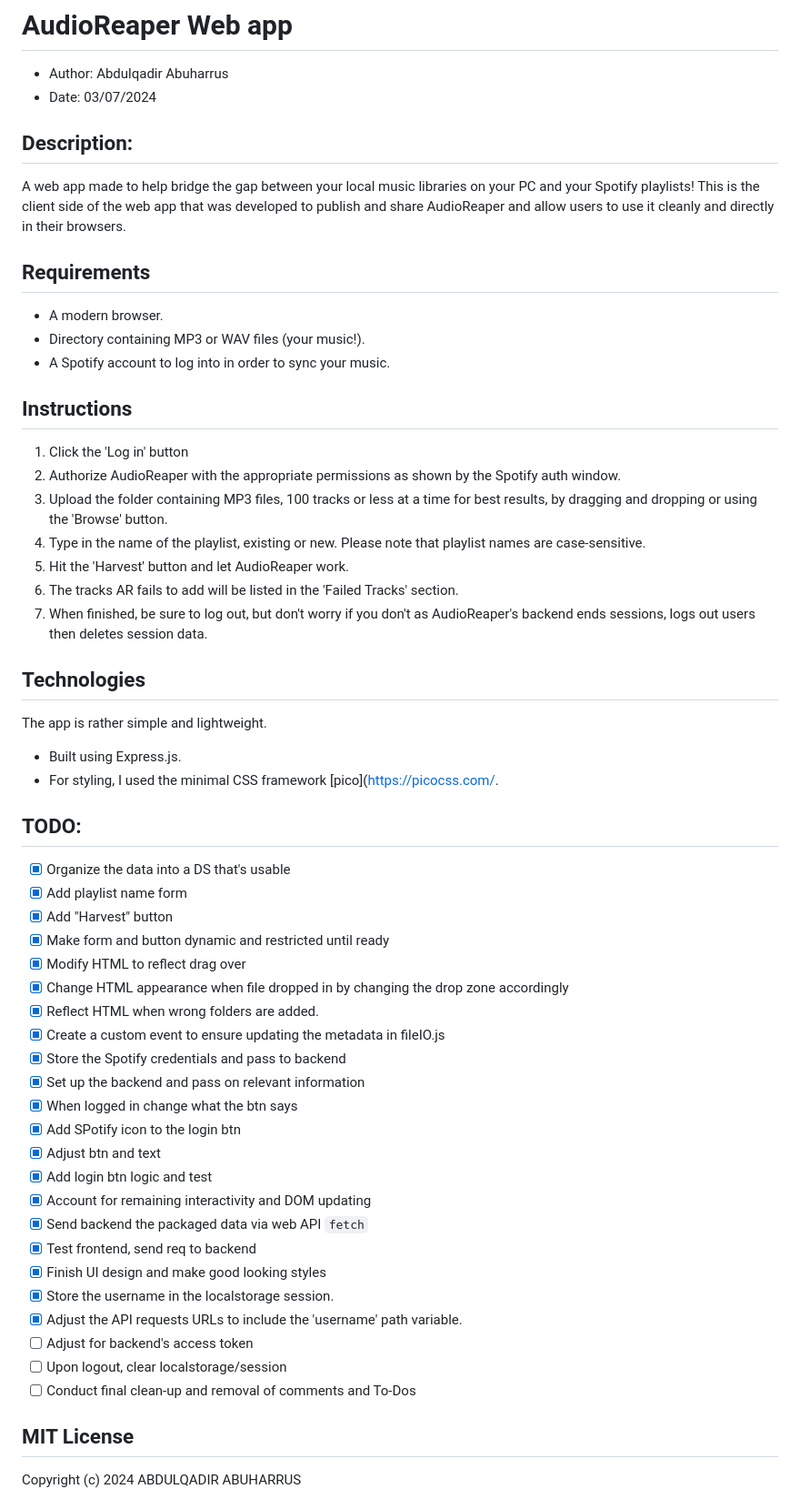
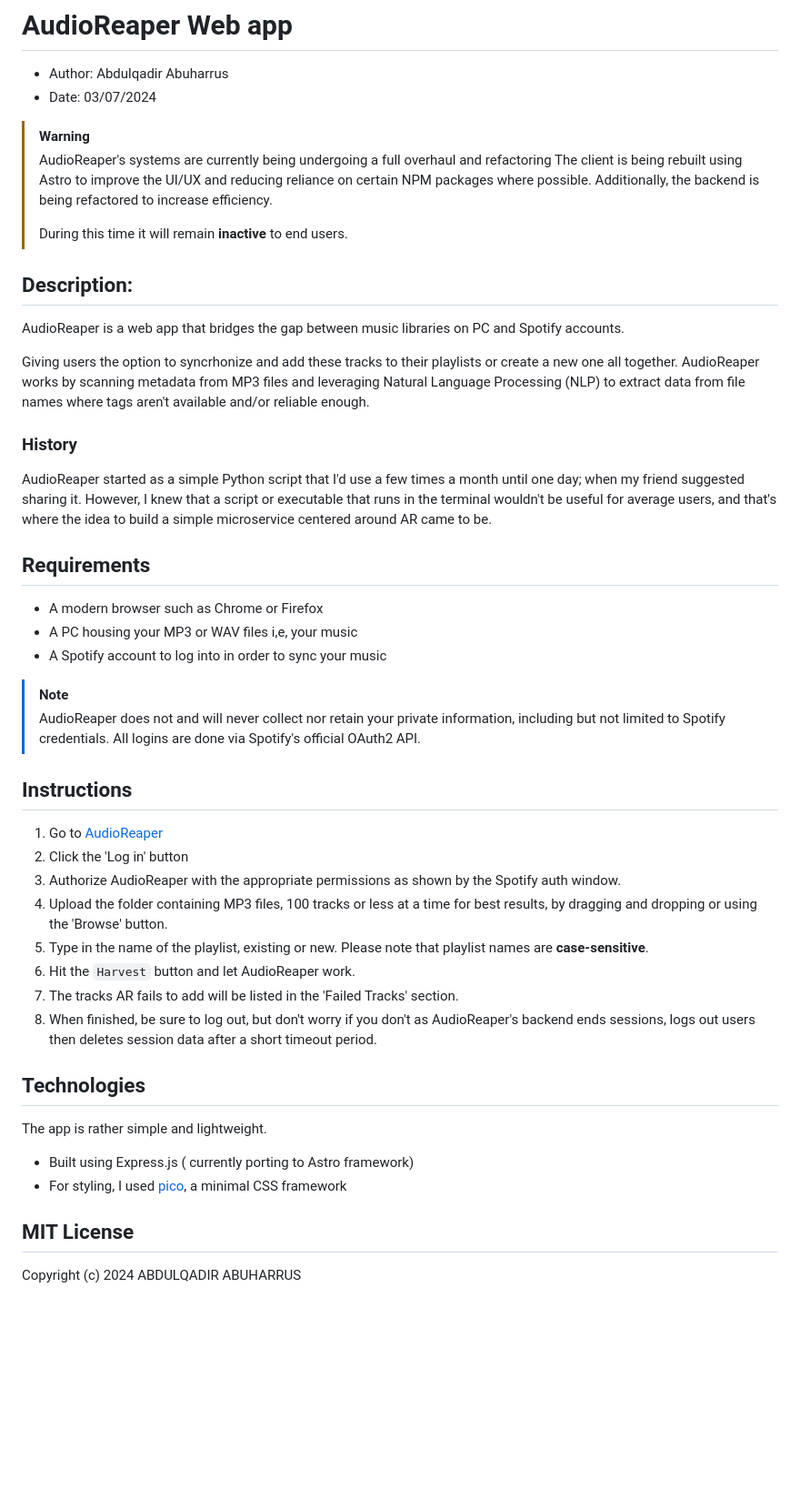
Before and after one commit to Abdo-Abuharrus211/AR-web-app, a Markdown page: README.md, the part around the change. Shown at 91% size. Rendered like a GitHub page; blank space fills up the shorter version.

Commit message:
Update README
Updated README to reflect ongoing overhaul and refactoring of AudioReaper in 2026

```diff
--- a/README.md
+++ b/README.md
@@ -2,56 +2,45 @@
 * Author: Abdulqadir Abuharrus
 * Date: 03/07/2024
 
+>[!Warning]
+>AudioReaper's systems are currently being undergoing a full overhaul and refactoring
+> The client is being rebuilt using Astro to improve the UI/UX and reducing reliance on certain NPM packages where possible. Additionally, the backend is being refactored to increase efficiency.
+>
+> During this time it will remain **inactive** to end users.
+
 ## Description:
-A web app made to help bridge the gap between your local music libraries on your PC and your Spotify playlists!
-This is the client side of the web app that was developed to publish and share AudioReaper and allow users to use it cleanly and directly in their browsers.
+AudioReaper is a web app that bridges the gap between music libraries on PC and Spotify accounts.
 
+Giving users the option to syncrhonize and add these tracks to their playlists or create a new one all together.
+AudioReaper works by scanning metadata from MP3 files and leveraging Natural Language Processing (NLP) to extract data from file names where tags aren't available and/or reliable enough.
+
+### History
+AudioReaper started as a simple Python script that I'd use a few times a month until one day; when my friend suggested sharing it. However, I knew that a script or executable that runs in the terminal wouldn't be useful for average users, and that's where the idea to build a simple microservice centered around AR came to be.
 
 ## Requirements
-* A modern browser.
-* Directory containing MP3 or WAV files (your music!).
-* A Spotify account to log into in order to sync your music.
+* A modern browser such as Chrome or Firefox
+* A PC housing your MP3 or WAV files i,e, your music
+* A Spotify account to log into in order to sync your music
+
+>[!Note]
+>AudioReaper does not and will never collect nor retain your private information, including but not limited to Spotify credentials. All logins are done via Spotify's official OAuth2 API.
 
 ## Instructions
-1. Click the 'Log in' button
-2. Authorize AudioReaper with the appropriate permissions as shown by the Spotify auth window.
-3. Upload the folder containing MP3 files, 100 tracks or less at a time for best results, by dragging and dropping or using the 'Browse' button.
-4. Type in the name of the playlist, existing or new.
-   Please note that playlist names are case-sensitive.
-5. Hit the 'Harvest' button and let AudioReaper work.
-6. The tracks AR fails to add will be listed in the 'Failed Tracks' section.
-7. When finished, be sure to log out, but don't worry if you don't as AudioReaper's backend ends sessions, logs out users then deletes session data.
+1. Go to [AudioReaper](https://audioreaper.aabuharrus.dev)
+2. Click the 'Log in' button
+3. Authorize AudioReaper with the appropriate permissions as shown by the Spotify auth window.
+4. Upload the folder containing MP3 files, 100 tracks or less at a time for best results, by dragging and dropping or using the 'Browse' button.
+5. Type in the name of the playlist, existing or new.
+   Please note that playlist names are **case-sensitive**.
+6. Hit the `Harvest` button and let AudioReaper work.
+7. The tracks AR fails to add will be listed in the 'Failed Tracks' section.
+8. When finished, be sure to log out, but don't worry if you don't as AudioReaper's backend ends sessions, logs out users then deletes session data after a short timeout period.
 
 ## Technologies
 The app is rather simple and lightweight.
-* Built using Express.js.
-* For styling, I used the minimal CSS framework [pico](https://picocss.com/.
+* Built using Express.js ( currently porting to Astro framework)
+* For styling, I used [pico](https://picocss.com/), a minimal CSS framework
 
-## TODO:
-
-- [X] Organize the data into a DS that's usable
-- [X] Add playlist name form
-- [X] Add "Harvest" button
-- [X] Make form and button dynamic and restricted until ready
-- [X] Modify HTML to reflect drag over
-- [X] Change HTML appearance when file dropped in by changing the drop zone accordingly
-- [X] Reflect HTML when wrong folders are added.
-- [X] Create a custom event to ensure updating the metadata in fileIO.js
-- [X] Store the Spotify credentials and pass to backend
-- [X] Set up the backend and pass on relevant information
-- [X] When logged in change what the btn says
-- [X] Add SPotify icon to the login btn
-- [X] Adjust btn and text
-- [X] Add login btn logic and test
-- [X] Account for remaining interactivity and DOM updating
-- [X] Send backend the packaged data via web API `fetch`
-- [X] Test frontend, send req to backend
-- [X] Finish UI design and make good looking styles
-- [X] Store the username in the localstorage session.
-- [X] Adjust the API requests URLs to include the 'username' path variable.
-- [ ] Adjust for backend's access token
-- [ ] Upon logout, clear localstorage/session
-- [ ] Conduct final clean-up and removal of comments and To-Dos
 
 ## MIT License
 Copyright (c) 2024 ABDULQADIR ABUHARRUS
```
